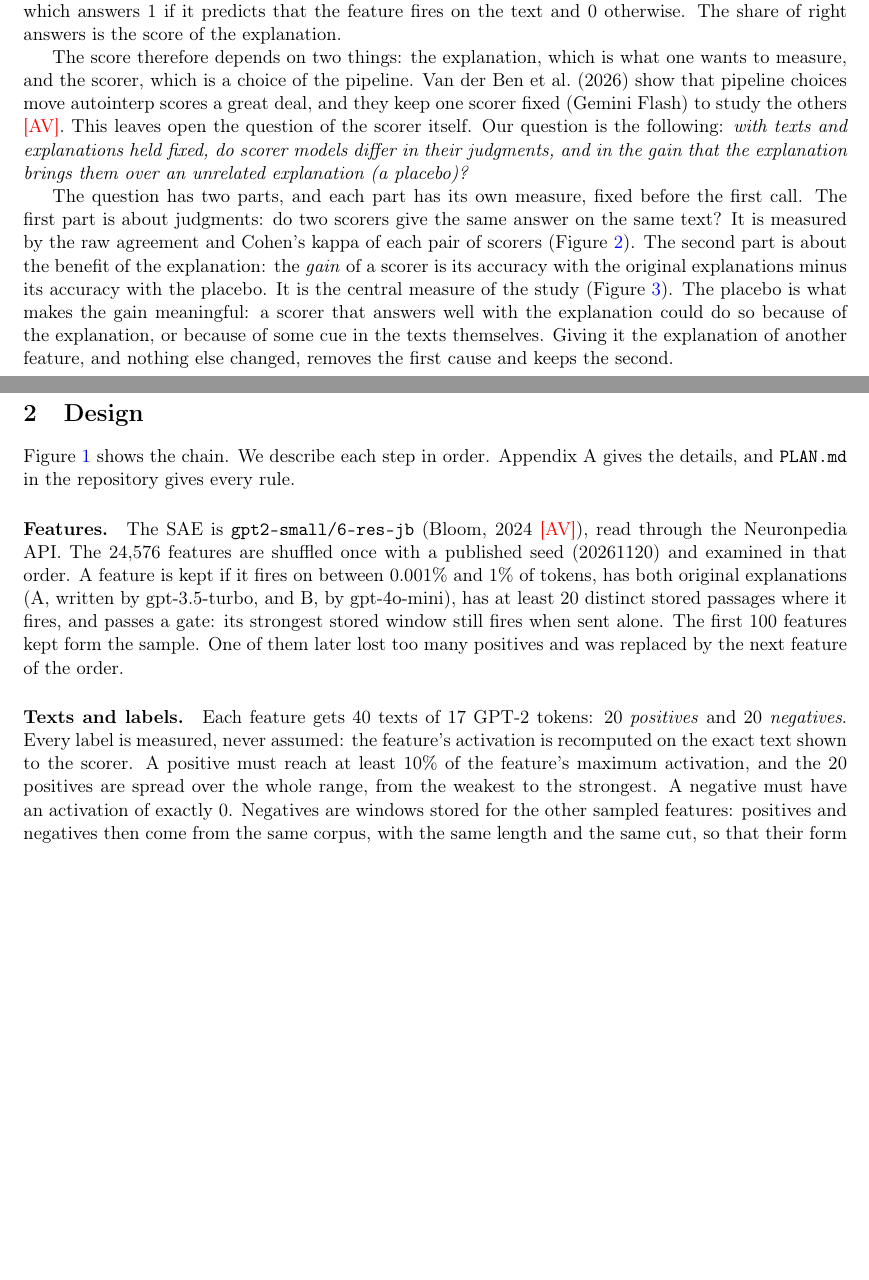
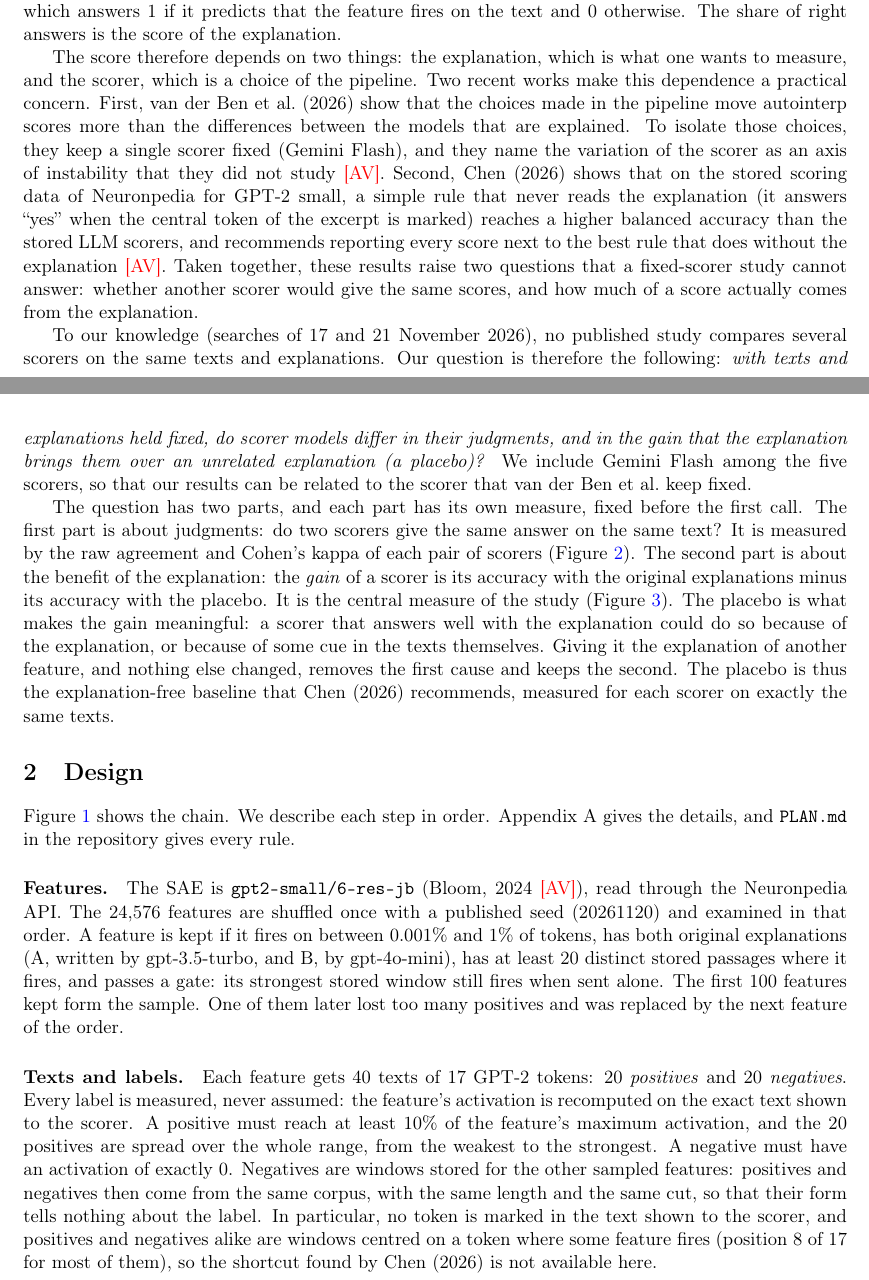
Before and after one commit to chadlis/scorer-agreement, a LaTeX paper (report/report.tex): two parts of pages 1 and 2 of 9 before the commit and two parts of pages 1 and 2 of 10 after it, joined at a grey line, cut so that both start at the same text, the shorter picture padded with empty space. Compiled offline with pdfLaTeX.

Commit message:
Motivate the study with the two closest works in the write-up
Van der Ben et al. (2026) fix one scorer and leave its variation
unstudied, Chen (2026) asks for an explanation-free baseline, which our
placebo provides. Adds the to-our-knowledge statement with the dates of
the searches, and links the later ranking analysis to the shifts in
feature rankings that van der Ben et al. report.

Co-Authored-By: Claude Opus 5.5 <noreply@anthropic.com>

```diff
--- a/report/report.tex
+++ b/report/report.tex
@@ -68,12 +68,25 @@ on the text and 0 otherwise. The share of right answers is the score of the
 explanation.
 
 The score therefore depends on two things: the explanation, which is what one wants to
-measure, and the scorer, which is a choice of the pipeline. Van der Ben et al.\ (2026)
-show that pipeline choices move autointerp scores a great deal, and they keep one
-scorer fixed (Gemini Flash) to study the others \av. This leaves open the question
-of the scorer itself. Our question is the following: \emph{with texts and explanations
-held fixed, do scorer models differ in their judgments, and in the gain that the
-explanation brings them over an unrelated explanation (a placebo)?}
+measure, and the scorer, which is a choice of the pipeline. Two recent works make this
+dependence a practical concern. First, van der Ben et al.\ (2026) show that the choices
+made in the pipeline move autointerp scores more than the differences between the models
+that are explained. To isolate those choices, they keep a single scorer fixed (Gemini
+Flash), and they name the variation of the scorer as an axis of instability that they
+did not study \av. Second, Chen (2026) shows that on the stored scoring data of
+Neuronpedia for GPT-2 small, a simple rule that never reads the explanation (it answers
+``yes'' when the central token of the excerpt is marked) reaches a higher balanced
+accuracy than the stored LLM scorers, and recommends reporting every score next to the
+best rule that does without the explanation \av. Taken together, these results raise
+two questions that a fixed-scorer study cannot answer: whether another scorer would give
+the same scores, and how much of a score actually comes from the explanation.
+
+To our knowledge (searches of 17 and 21 November 2026), no published study compares
+several scorers on the same texts and explanations. Our question is therefore the
+following: \emph{with texts and explanations held fixed, do scorer models differ in their
+judgments, and in the gain that the explanation brings them over an unrelated
+explanation (a placebo)?} We include Gemini Flash among the five scorers, so that our
+results can be related to the scorer that van der Ben et al.\ keep fixed.
 
 The question has two parts, and each part has its own measure, fixed before the
 first call. The first part is about judgments: do two scorers give the same answer on
@@ -84,7 +97,9 @@ explanations minus its accuracy with the placebo. It is the central measure of t
 study (Figure~\ref{fig:gain}). The placebo is what makes the gain meaningful: a scorer
 that answers well with the explanation could do so because of the explanation, or
 because of some cue in the texts themselves. Giving it the explanation of another
-feature, and nothing else changed, removes the first cause and keeps the second.
+feature, and nothing else changed, removes the first cause and keeps the second. The
+placebo is thus the explanation-free baseline that Chen (2026) recommends, measured for
+each scorer on exactly the same texts.
 
 \section{Design}
 
@@ -115,7 +130,10 @@ must reach at least 10\% of the feature's maximum activation, and the 20 positiv
 spread over the whole range, from the weakest to the strongest. A negative must have
 an activation of exactly 0. Negatives are windows stored for the other sampled
 features: positives and negatives then come from the same corpus, with the same
-length and the same cut, so that their form tells nothing about the label.
+length and the same cut, so that their form tells nothing about the label. In
+particular, no token is marked in the text shown to the scorer, and positives and
+negatives alike are windows centred on a token where some feature fires (position 8 of
+17 for most of them), so the shortcut found by Chen (2026) is not available here.
 
 \paragraph{Explanations and placebo.} Each text is scored under three descriptions:
 explanation A, explanation B, and a placebo, which is the explanation of another
```
Also changed, not shown: report/report.pdf, report/report.tex (6 more changed lines).
